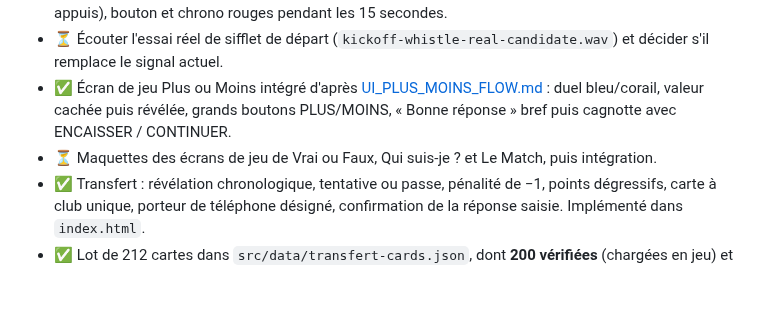
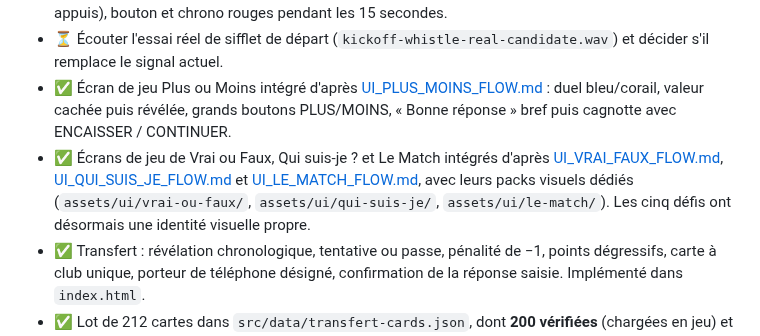
Before and after one commit to Dacloccortexa/game-project, a Markdown page: docs/TODO.md, the part around the change. Rendered like a GitHub page; blank space fills up the shorter version.

Commit message:
Corrige TODO.md : les maquettes des 5 défis sont déjà intégrées
La ligne était restée en attente alors que Vrai ou Faux, Qui suis-je et
Le Match ont chacun leur écran dédié (UI_VRAI_FAUX_FLOW.md,
UI_QUI_SUIS_JE_FLOW.md, UI_LE_MATCH_FLOW.md + assets/ui/*) déjà intégré
dans index.html.

Co-Authored-By: Claude Sonnet 5 <noreply@anthropic.com>
Claude-Session: https://claude.ai/code/session_016VawcGFJgQwo66HCtBAPXf

```diff
--- a/docs/TODO.md
+++ b/docs/TODO.md
@@ -11,7 +11,7 @@
 - ✅ Ouverture du Tackle intégrée d'après [UI_TACKLE_OPEN_ANIMATION.md](UI_TACKLE_OPEN_ANIMATION.md) : double sifflet bref à chaque départ de chrono, sifflet long et grand TACKLE rouge à 30 secondes (une fois, sans bloquer les appuis), bouton et chrono rouges pendant les 15 secondes.
 - ⏳ Écouter l'essai réel de sifflet de départ (`kickoff-whistle-real-candidate.wav`) et décider s'il remplace le signal actuel.
 - ✅ Écran de jeu Plus ou Moins intégré d'après [UI_PLUS_MOINS_FLOW.md](UI_PLUS_MOINS_FLOW.md) : duel bleu/corail, valeur cachée puis révélée, grands boutons PLUS/MOINS, « Bonne réponse » bref puis cagnotte avec ENCAISSER / CONTINUER.
-- ⏳ Maquettes des écrans de jeu de Vrai ou Faux, Qui suis-je ? et Le Match, puis intégration.
+- ✅ Écrans de jeu de Vrai ou Faux, Qui suis-je ? et Le Match intégrés d'après [UI_VRAI_FAUX_FLOW.md](UI_VRAI_FAUX_FLOW.md), [UI_QUI_SUIS_JE_FLOW.md](UI_QUI_SUIS_JE_FLOW.md) et [UI_LE_MATCH_FLOW.md](UI_LE_MATCH_FLOW.md), avec leurs packs visuels dédiés (`assets/ui/vrai-ou-faux/`, `assets/ui/qui-suis-je/`, `assets/ui/le-match/`). Les cinq défis ont désormais une identité visuelle propre.
 - ✅ Transfert : révélation chronologique, tentative ou passe, pénalité de −1, points dégressifs, carte à club unique, porteur de téléphone désigné, confirmation de la réponse saisie. Implémenté dans `index.html`.
 - ✅ Lot de 212 cartes dans `src/data/transfert-cards.json`, dont **200 vérifiées** (chargées en jeu) et **12 encore à vérifier** (exclues du jeu tant qu'elles ne le sont pas). Les 100 nouvelles fiches du 8 octobre sont détaillées dans [JOUEURS_2026-10-08.md](JOUEURS_2026-10-08.md).
 - ✅ Relecture du nouveau lot le 9 octobre : passages sans match et prêts mal ordonnés corrigés, titres et postes discutables remplacés, années de naissance comparées à Wikidata et comparaisons de taille sécurisées entre deux sources. Voir [JOUEURS_2026-10-08.md](JOUEURS_2026-10-08.md).
```
